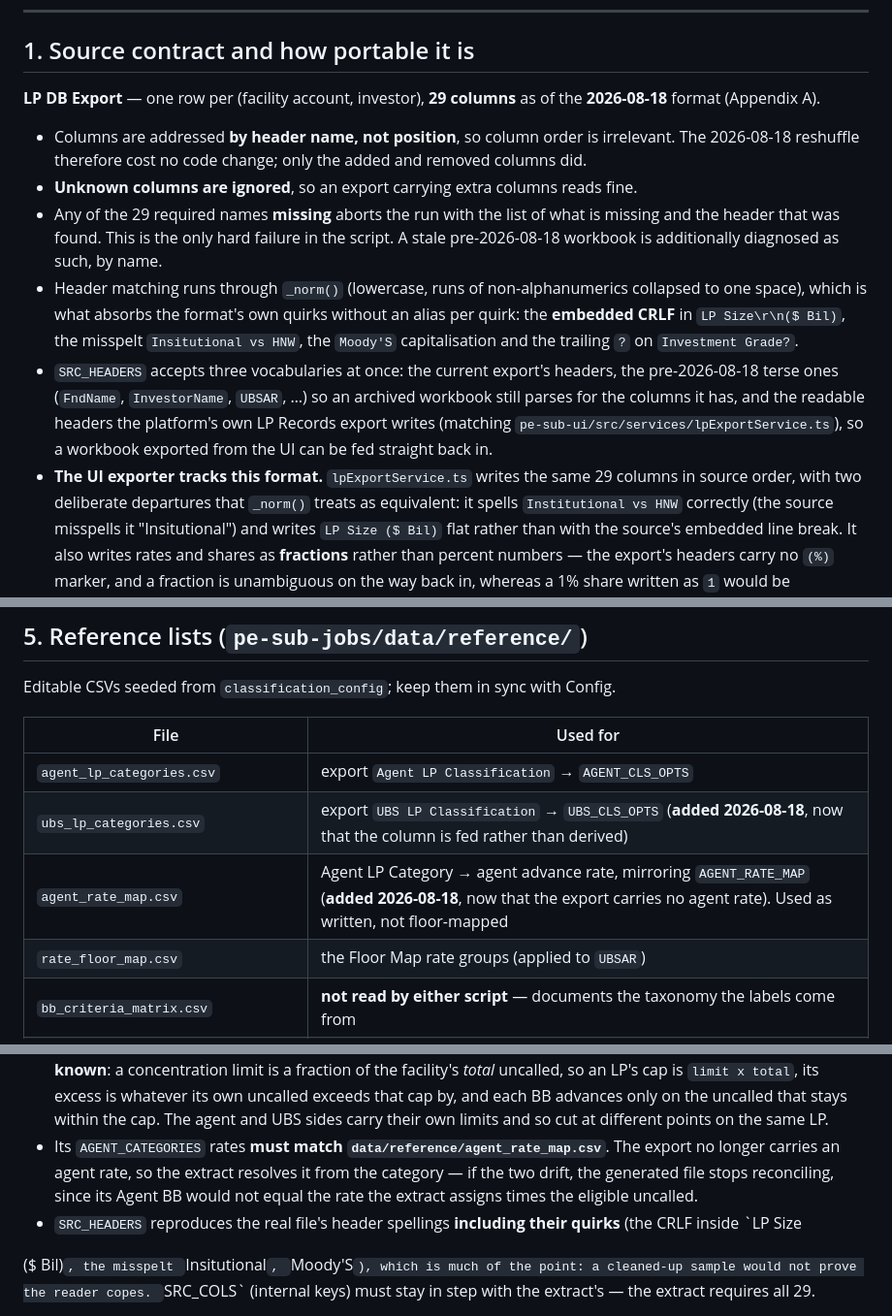
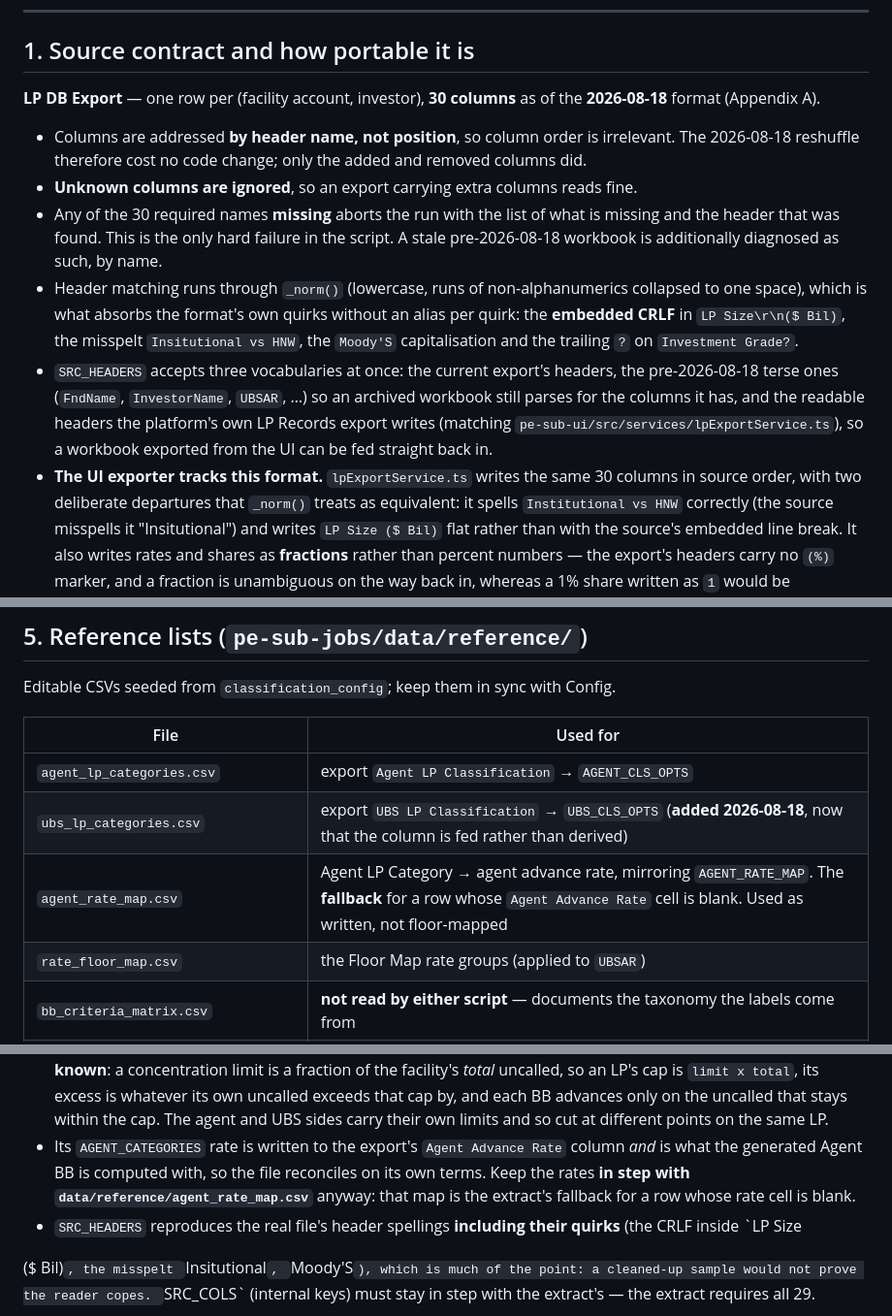
Before and after one commit to alexlen01/pe-sub-docs, a Markdown page: LP_DB_EXPORT_DESIGN.md, 3 parts joined by grey strips. Shown at 97% size. Rendered like a GitHub page.

```diff
--- a/LP_DB_EXPORT_DESIGN.md
+++ b/LP_DB_EXPORT_DESIGN.md
@@ -31,13 +31,13 @@ the previous outputs intact) and holds only the three CSVs — no report or log
 
 ## 1. Source contract and how portable it is
 
-**LP DB Export** — one row per (facility account, investor), **29 columns** as of the
+**LP DB Export** — one row per (facility account, investor), **30 columns** as of the
 **2026-08-18** format (Appendix A).
 
 - Columns are addressed **by header name, not position**, so column order is irrelevant. The
   2026-08-18 reshuffle therefore cost no code change; only the added and removed columns did.
 - **Unknown columns are ignored**, so an export carrying extra columns reads fine.
-- Any of the 29 required names **missing** aborts the run with the list of what is missing and the
+- Any of the 30 required names **missing** aborts the run with the list of what is missing and the
   header that was found. This is the only hard failure in the script. A stale pre-2026-08-18
   workbook is additionally diagnosed as such, by name.
 - Header matching runs through `_norm()` (lowercase, runs of non-alphanumerics collapsed to one
@@ -49,7 +49,7 @@ the previous outputs intact) and holds only the three CSVs — no report or log
   columns it has, and the readable headers the platform's own LP Records export writes (matching
   `pe-sub-ui/src/services/lpExportService.ts`), so a workbook exported from the UI can be fed
   straight back in.
-- **The UI exporter tracks this format.** `lpExportService.ts` writes the same 29 columns in source
+- **The UI exporter tracks this format.** `lpExportService.ts` writes the same 30 columns in source
   order, with two deliberate departures that `_norm()` treats as equivalent: it spells
   `Institutional vs HNW` correctly (the source misspells it "Insitutional") and writes
   `LP Size ($ Bil)` flat rather than with the source's embedded line break. It also writes rates and
@@ -206,7 +208,7 @@ Editable CSVs seeded from `classification_config`; keep them in sync with Config
 |---|---|
 | `agent_lp_categories.csv` | export `Agent LP Classification` → `AGENT_CLS_OPTS` |
 | `ubs_lp_categories.csv` | export `UBS LP Classification` → `UBS_CLS_OPTS` (**added 2026-08-18**, now that the column is fed rather than derived) |
-| `agent_rate_map.csv` | Agent LP Category → agent advance rate, mirroring `AGENT_RATE_MAP` (**added 2026-08-18**, now that the export carries no agent rate). Used as written, not floor-mapped |
+| `agent_rate_map.csv` | Agent LP Category → agent advance rate, mirroring `AGENT_RATE_MAP`. The **fallback** for a row whose `Agent Advance Rate` cell is blank. Used as written, not floor-mapped |
 | `rate_floor_map.csv` | the Floor Map rate groups (applied to `UBSAR`) |
 | `bb_criteria_matrix.csv` | **not read by either script** — documents the taxonomy the labels come from |
 | `investor_types.csv` + `investor_type_aliases.csv` | **no longer read by either script** — the Investor Type column left the export on 2026-08-18. Kept because they mirror `INVESTOR_TYPE_OPTS` for the platform |
@@ -236,10 +238,10 @@ real LP DB file. Constants at the top: `EXPORT_OUT`, `SHEET_NAME`, `SEED`, `TARG
   LP's cap is `limit x total`, its excess is whatever its own uncalled exceeds that cap by, and each
   BB advances only on the uncalled that stays within the cap. The agent and UBS sides carry their own
   limits and so cut at different points on the same LP.
-- Its `AGENT_CATEGORIES` rates **must match `data/reference/agent_rate_map.csv`**. The export no
-  longer carries an agent rate, so the extract resolves it from the category — if the two drift, the
-  generated file stops reconciling, since its Agent BB would not equal the rate the extract assigns
-  times the eligible uncalled.
+- Its `AGENT_CATEGORIES` rate is written to the export's `Agent Advance Rate` column *and* is what
+  the generated Agent BB is computed with, so the file reconciles on its own terms. Keep the rates
+  **in step with `data/reference/agent_rate_map.csv`** anyway: that map is the extract's fallback
+  for a row whose rate cell is blank.
 - `SRC_HEADERS` reproduces the real file's header spellings **including their quirks** (the CRLF
   inside `LP Size
 
```
Also changed, not shown: other parts of LP_DB_EXPORT_DESIGN.md (+32 -26 lines).
